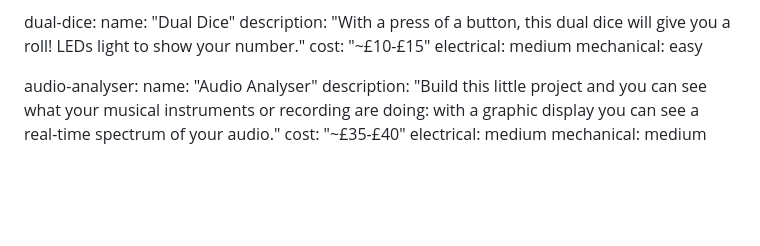
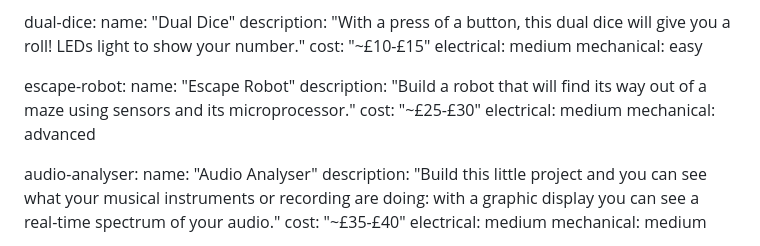
Before and after one commit to tjvr/website, a Markdown page: pages/tech.md, the part around the change. Rendered like a GitHub page; blank space fills up the shorter version.

Commit message:
Re-added escape robot

```diff
--- a/pages/tech.md
+++ b/pages/tech.md
@@ -44,6 +44,13 @@ electronics_projects:
     cost: "~£10-£15"
     electrical: medium
     mechanical: easy
+
+  escape-robot:
+    name: "Escape Robot"
+    description: "Build a robot that will find its way out of a maze using sensors and its microprocessor."
+    cost: "~£25-£30"
+    electrical: medium
+    mechanical: advanced
 
   audio-analyser:
     name: "Audio Analyser"
```
